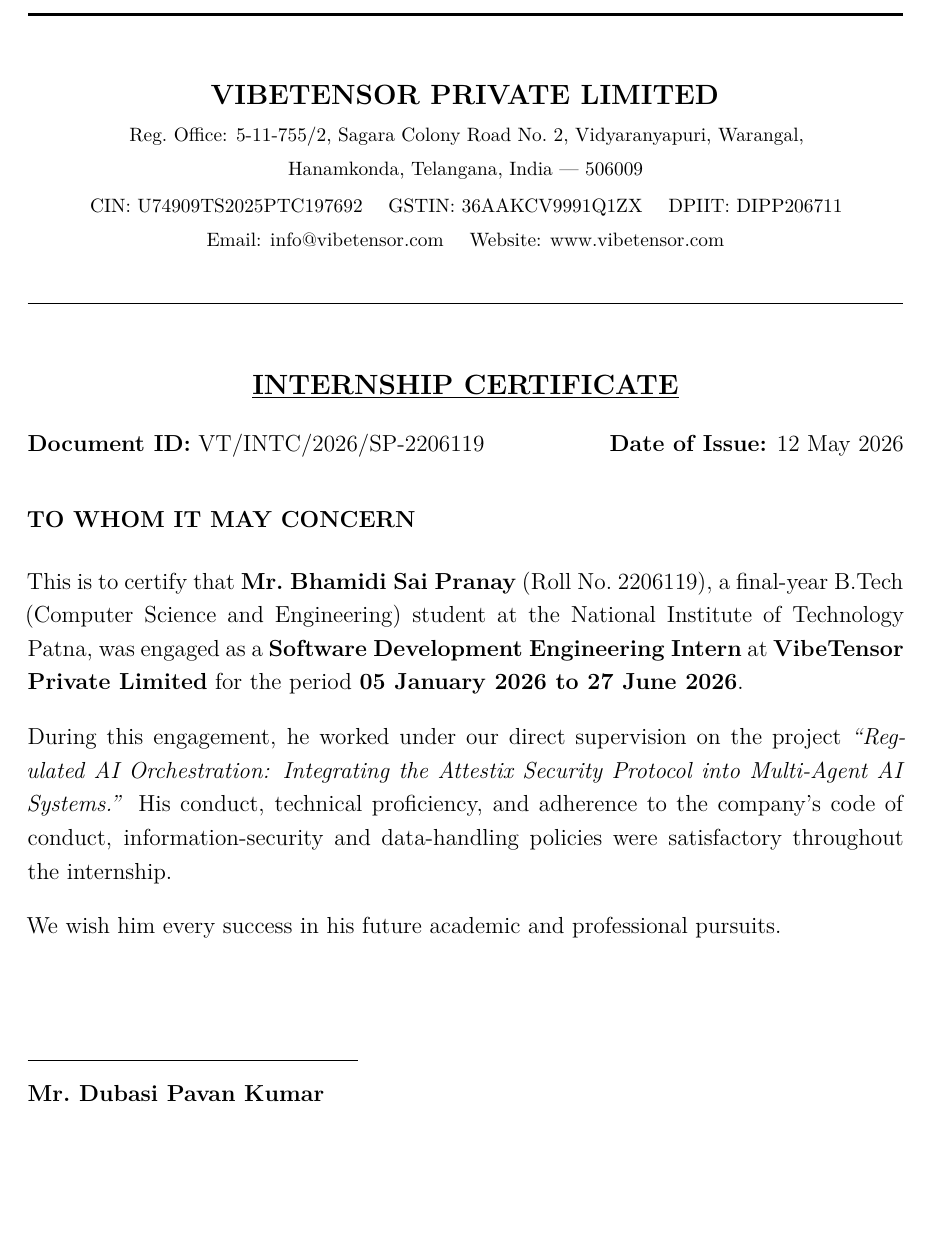
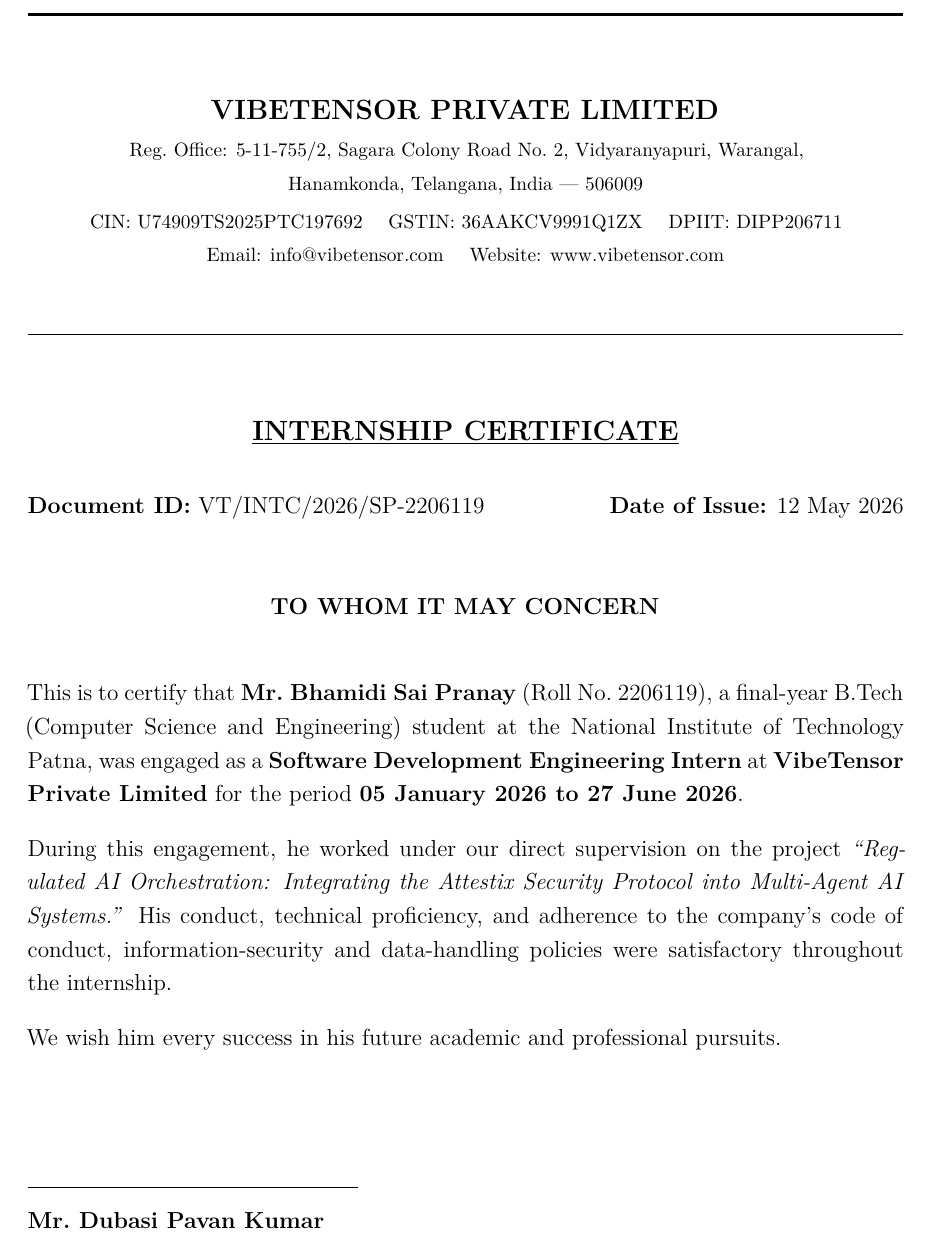
Before and after one commit to ascender1729/attestix-multiagent-integration-fixed, a LaTeX thesis (SSD_Research_Project(2)/main.tex, which reads SSD_Research_Project(2)/sections/internship_certificate.tex): part of page 3 of 52 before the commit and part of page 3 of 53 after it, cut so that both start at the same text, the shorter picture padded with empty space. Compiled offline with pdfLaTeX.

Commit message:
report(cert): centre 'TO WHOM IT MAY CONCERN' heading

```diff
--- a/SSD_Research_Project(2)/sections/internship_certificate.tex
+++ b/SSD_Research_Project(2)/sections/internship_certificate.tex
@@ -33,7 +33,7 @@
 
 \vspace{0.3in}
 
-\noindent\textbf{TO WHOM IT MAY CONCERN}
+\begin{center}\textbf{TO WHOM IT MAY CONCERN}\end{center}
 
 \vspace{0.2in}
 
```
